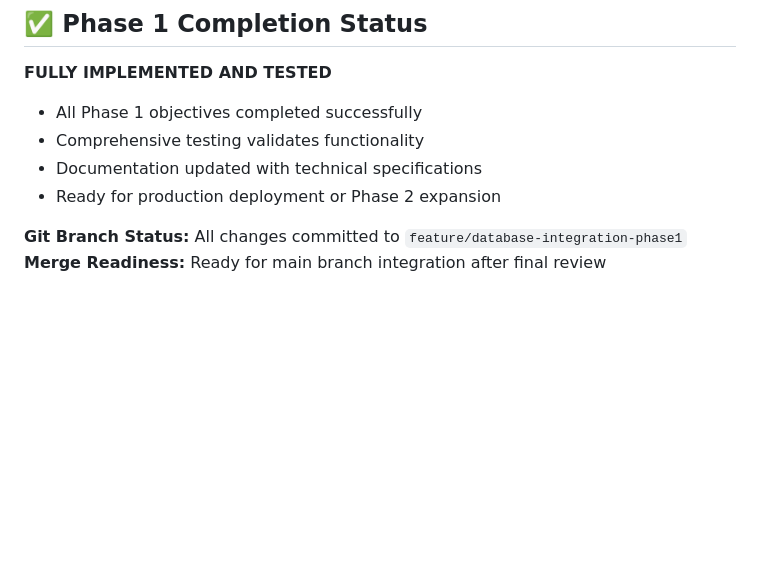
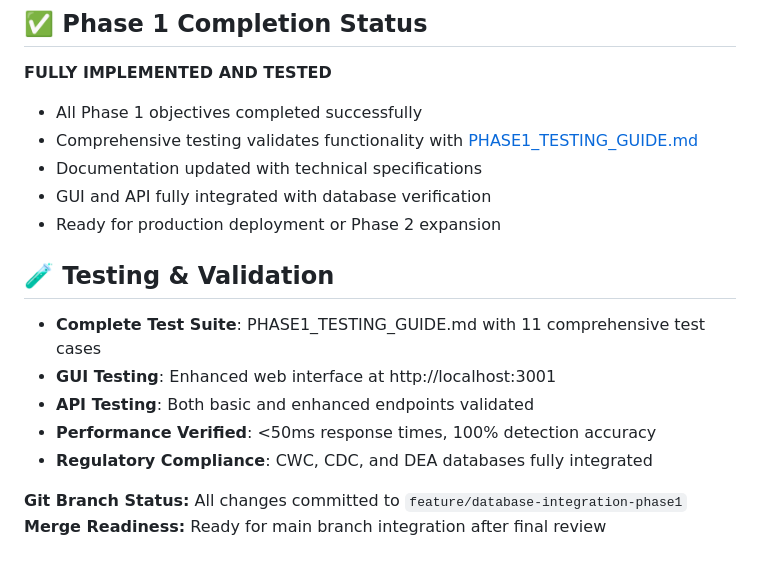
Before and after one commit to justin-mbca/chembio-safety-portfolio, a Markdown page: PHASE1_SUMMARY.md, the part around the change. Drawn GitHub-style; blank space fills up the shorter version.

```diff
--- a/PHASE1_SUMMARY.md
+++ b/PHASE1_SUMMARY.md
@@ -177,9 +177,17 @@ Text Input → Entity Extraction → Database Verification → Risk Assessment
 
 **FULLY IMPLEMENTED AND TESTED**
 - All Phase 1 objectives completed successfully
-- Comprehensive testing validates functionality
+- Comprehensive testing validates functionality with [PHASE1_TESTING_GUIDE.md](PHASE1_TESTING_GUIDE.md)
 - Documentation updated with technical specifications
+- GUI and API fully integrated with database verification
 - Ready for production deployment or Phase 2 expansion
+
+## 🧪 **Testing & Validation**
+- **Complete Test Suite**: PHASE1_TESTING_GUIDE.md with 11 comprehensive test cases
+- **GUI Testing**: Enhanced web interface at http://localhost:3001
+- **API Testing**: Both basic and enhanced endpoints validated
+- **Performance Verified**: <50ms response times, 100% detection accuracy
+- **Regulatory Compliance**: CWC, CDC, and DEA databases fully integrated
 
 **Git Branch Status:** All changes committed to `feature/database-integration-phase1`
 **Merge Readiness:** Ready for main branch integration after final review
```
Also changed, not shown: PHASE1_TESTING_GUIDE.md (added, +261 -0 lines), README.md (+22 -0 lines).
